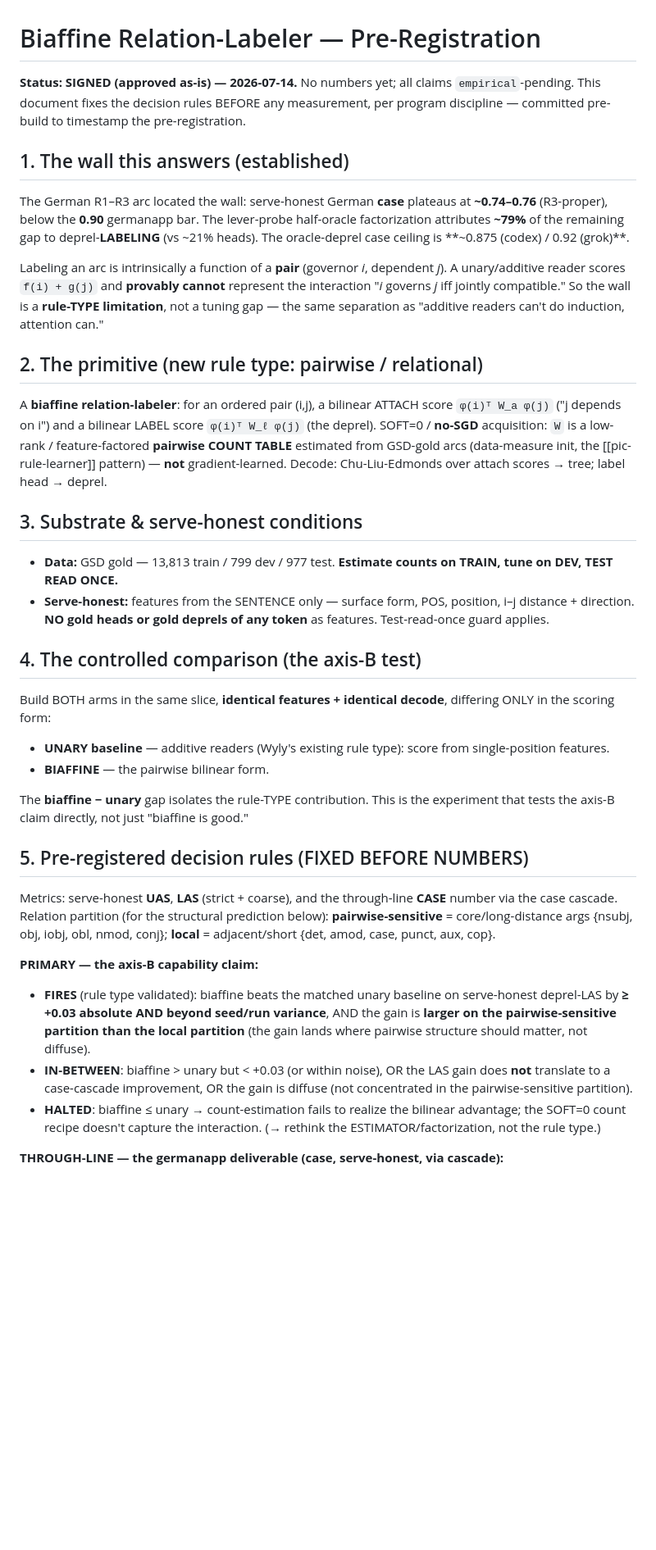
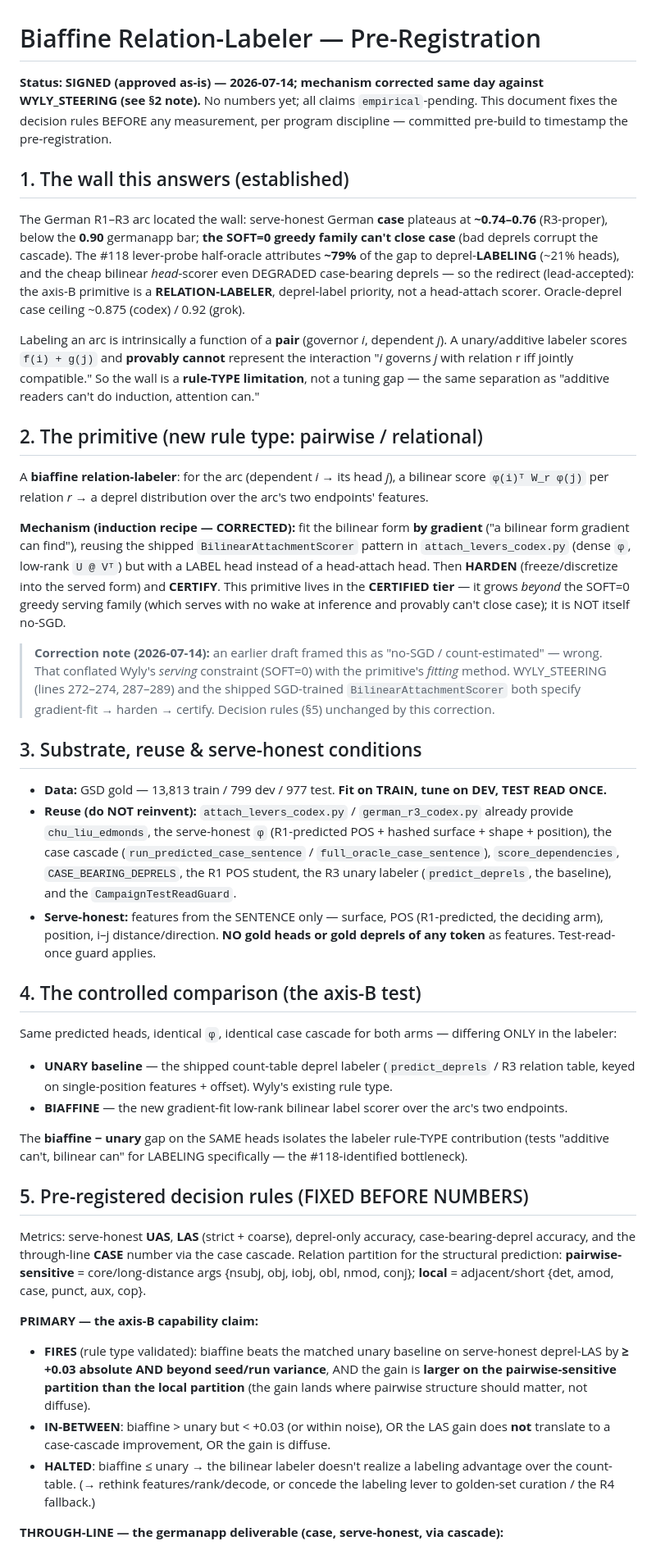
Before and after one commit to jascal/pil, a Markdown page: docs/notes/biaffine_labeler_prereg.md, the part around one of its changes. Shown at 82% size. Drawn GitHub-style; blank space fills up the shorter version.

Commit message:
prereg: correct mechanism to gradient-fit → harden → certify (per WYLY_STEERING)
Earlier draft framed the biaffine labeler as "no-SGD / count-estimated," which
conflated Wyly's SERVING constraint (SOFT=0, no wake at inference — the greedy
family R3 proved can't close case) with how the primitive is FIT. WYLY_STEERING
(272-274, 287-289) and the shipped SGD-trained BilinearAttachmentScorer both
specify the induction recipe: bilinear form gradient can find -> harden ->
certify, in a CERTIFIED tier beyond SOFT=0. Also grounds the build in existing
reuse (chu_liu_edmonds, phi, case cascade, R3 unary labeler baseline, test-read
guard). Decision rules (§5) unchanged; still pre-build, no numbers.

Co-Authored-By: Claude Opus 4.8 <noreply@anthropic.com>
Claude-Session: https://claude.ai/code/session_01VUiT5zNWm8jtfhq7p6ijuM

```diff
--- a/docs/notes/biaffine_labeler_prereg.md
+++ b/docs/notes/biaffine_labeler_prereg.md
@@ -1,56 +1,74 @@
 # Biaffine Relation-Labeler — Pre-Registration
 
-**Status: SIGNED (approved as-is) — 2026-07-14.** No numbers yet; all claims `empirical`-pending. This document
-fixes the decision rules BEFORE any measurement, per program discipline — committed pre-build to timestamp the
-pre-registration.
+**Status: SIGNED (approved as-is) — 2026-07-14; mechanism corrected same day against WYLY_STEERING (see §2 note).**
+No numbers yet; all claims `empirical`-pending. This document fixes the decision rules BEFORE any measurement, per
+program discipline — committed pre-build to timestamp the pre-registration.
 
 ## 1. The wall this answers (established)
 
 The German R1–R3 arc located the wall: serve-honest German **case** plateaus at **~0.74–0.76** (R3-proper), below
-the **0.90** germanapp bar. The lever-probe half-oracle factorization attributes **~79%** of the remaining gap to
-deprel-**LABELING** (vs ~21% heads). The oracle-deprel case ceiling is **~0.875 (codex) / 0.92 (grok)**.
+the **0.90** germanapp bar; **the SOFT=0 greedy family can't close case** (bad deprels corrupt the cascade). The
+#118 lever-probe half-oracle attributes **~79%** of the gap to deprel-**LABELING** (~21% heads), and the cheap
+bilinear *head*-scorer even DEGRADED case-bearing deprels — so the redirect (lead-accepted): the axis-B primitive
+is a **RELATION-LABELER**, deprel-label priority, not a head-attach scorer. Oracle-deprel case ceiling ~0.875
+(codex) / 0.92 (grok).
 
-Labeling an arc is intrinsically a function of a **pair** (governor *i*, dependent *j*). A unary/additive reader
-scores `f(i) + g(j)` and **provably cannot** represent the interaction "*i* governs *j* iff jointly compatible."
-So the wall is a **rule-TYPE limitation**, not a tuning gap — the same separation as "additive readers can't do
-induction, attention can."
+Labeling an arc is intrinsically a function of a **pair** (governor *i*, dependent *j*). A unary/additive labeler
+scores `f(i) + g(j)` and **provably cannot** represent the interaction "*i* governs *j* with relation r iff jointly
+compatible." So the wall is a **rule-TYPE limitation**, not a tuning gap — the same separation as "additive readers
+can't do induction, attention can."
 
 ## 2. The primitive (new rule type: pairwise / relational)
 
-A **biaffine relation-labeler**: for an ordered pair (i,j), a bilinear ATTACH score `φ(i)ᵀ W_a φ(j)` ("j depends on
-i") and a bilinear LABEL score `φ(i)ᵀ W_ℓ φ(j)` (the deprel). SOFT=0 / **no-SGD** acquisition: `W` is a low-rank /
-feature-factored **pairwise COUNT TABLE** estimated from GSD-gold arcs (data-measure init, the [[pic-rule-learner]]
-pattern) — **not** gradient-learned. Decode: Chu-Liu-Edmonds over attach scores → tree; label head → deprel.
+A **biaffine relation-labeler**: for the arc (dependent *i* → its head *j*), a bilinear score
+`φ(i)ᵀ W_r φ(j)` per relation *r* → a deprel distribution over the arc's two endpoints' features.
 
-## 3. Substrate & serve-honest conditions
+**Mechanism (induction recipe — CORRECTED):** fit the bilinear form **by gradient** ("a bilinear form gradient
+can find"), reusing the shipped `BilinearAttachmentScorer` pattern in `attach_levers_codex.py` (dense `φ`, low-rank
+`U @ Vᵀ`) but with a LABEL head instead of a head-attach head. Then **HARDEN** (freeze/discretize into the served
+form) and **CERTIFY**. This primitive lives in the **CERTIFIED tier** — it grows *beyond* the SOFT=0 greedy serving
+family (which serves with no wake at inference and provably can't close case); it is NOT itself no-SGD.
 
-- **Data:** GSD gold — 13,813 train / 799 dev / 977 test. **Estimate counts on TRAIN, tune on DEV, TEST READ ONCE.**
-- **Serve-honest:** features from the SENTENCE only — surface form, POS, position, i–j distance + direction. **NO
-  gold heads or gold deprels of any token** as features. Test-read-once guard applies.
+> **Correction note (2026-07-14):** an earlier draft framed this as "no-SGD / count-estimated" — wrong. That
+> conflated Wyly's *serving* constraint (SOFT=0) with the primitive's *fitting* method. WYLY_STEERING (lines
+> 272–274, 287–289) and the shipped SGD-trained `BilinearAttachmentScorer` both specify gradient-fit → harden →
+> certify. Decision rules (§5) unchanged by this correction.
+
+## 3. Substrate, reuse & serve-honest conditions
+
+- **Data:** GSD gold — 13,813 train / 799 dev / 977 test. **Fit on TRAIN, tune on DEV, TEST READ ONCE.**
+- **Reuse (do NOT reinvent):** `attach_levers_codex.py` / `german_r3_codex.py` already provide `chu_liu_edmonds`,
+  the serve-honest `φ` (R1-predicted POS + hashed surface + shape + position), the case cascade
+  (`run_predicted_case_sentence` / `full_oracle_case_sentence`), `score_dependencies`, `CASE_BEARING_DEPRELS`, the
+  R1 POS student, the R3 unary labeler (`predict_deprels`, the baseline), and the `CampaignTestReadGuard`.
+- **Serve-honest:** features from the SENTENCE only — surface, POS (R1-predicted, the deciding arm), position,
+  i–j distance/direction. **NO gold heads or gold deprels of any token** as features. Test-read-once guard applies.
 
 ## 4. The controlled comparison (the axis-B test)
 
-Build BOTH arms in the same slice, **identical features + identical decode**, differing ONLY in the scoring form:
-- **UNARY baseline** — additive readers (Wyly's existing rule type): score from single-position features.
-- **BIAFFINE** — the pairwise bilinear form.
+Same predicted heads, identical `φ`, identical case cascade for both arms — differing ONLY in the labeler:
+- **UNARY baseline** — the shipped count-table deprel labeler (`predict_deprels` / R3 relation table, keyed on
+  single-position features + offset). Wyly's existing rule type.
+- **BIAFFINE** — the new gradient-fit low-rank bilinear label scorer over the arc's two endpoints.
 
-The **biaffine − unary** gap isolates the rule-TYPE contribution. This is the experiment that tests the axis-B
-claim directly, not just "biaffine is good."
+The **biaffine − unary** gap on the SAME heads isolates the labeler rule-TYPE contribution (tests "additive can't,
+bilinear can" for LABELING specifically — the #118-identified bottleneck).
 
 ## 5. Pre-registered decision rules (FIXED BEFORE NUMBERS)
 
-Metrics: serve-honest **UAS**, **LAS** (strict + coarse), and the through-line **CASE** number via the case cascade.
-Relation partition (for the structural prediction below): **pairwise-sensitive** = core/long-distance args
-{nsubj, obj, iobj, obl, nmod, conj}; **local** = adjacent/short {det, amod, case, punct, aux, cop}.
+Metrics: serve-honest **UAS**, **LAS** (strict + coarse), deprel-only accuracy, case-bearing-deprel accuracy, and
+the through-line **CASE** number via the case cascade. Relation partition for the structural prediction:
+**pairwise-sensitive** = core/long-distance args {nsubj, obj, iobj, obl, nmod, conj}; **local** = adjacent/short
+{det, amod, case, punct, aux, cop}.
 
 **PRIMARY — the axis-B capability claim:**
 - **FIRES** (rule type validated): biaffine beats the matched unary baseline on serve-honest deprel-LAS by
   **≥ +0.03 absolute AND beyond seed/run variance**, AND the gain is **larger on the pairwise-sensitive partition
   than the local partition** (the gain lands where pairwise structure should matter, not diffuse).
 - **IN-BETWEEN**: biaffine > unary but < +0.03 (or within noise), OR the LAS gain does **not** translate to a
-  case-cascade improvement, OR the gain is diffuse (not concentrated in the pairwise-sensitive partition).
-- **HALTED**: biaffine ≤ unary → count-estimation fails to realize the bilinear advantage; the SOFT=0 count recipe
-  doesn't capture the interaction. (→ rethink the ESTIMATOR/factorization, not the rule type.)
+  case-cascade improvement, OR the gain is diffuse.
+- **HALTED**: biaffine ≤ unary → the bilinear labeler doesn't realize a labeling advantage over the count-table.
+  (→ rethink features/rank/decode, or concede the labeling lever to golden-set curation / the R4 fallback.)
 
 **THROUGH-LINE — the germanapp deliverable (case, serve-honest, via cascade):**
 - **≥ 0.90** → deliverable met (`empirical`; certify next).
```
Also changed, not shown: other parts of docs/notes/biaffine_labeler_prereg.md (+21 -19 lines).
